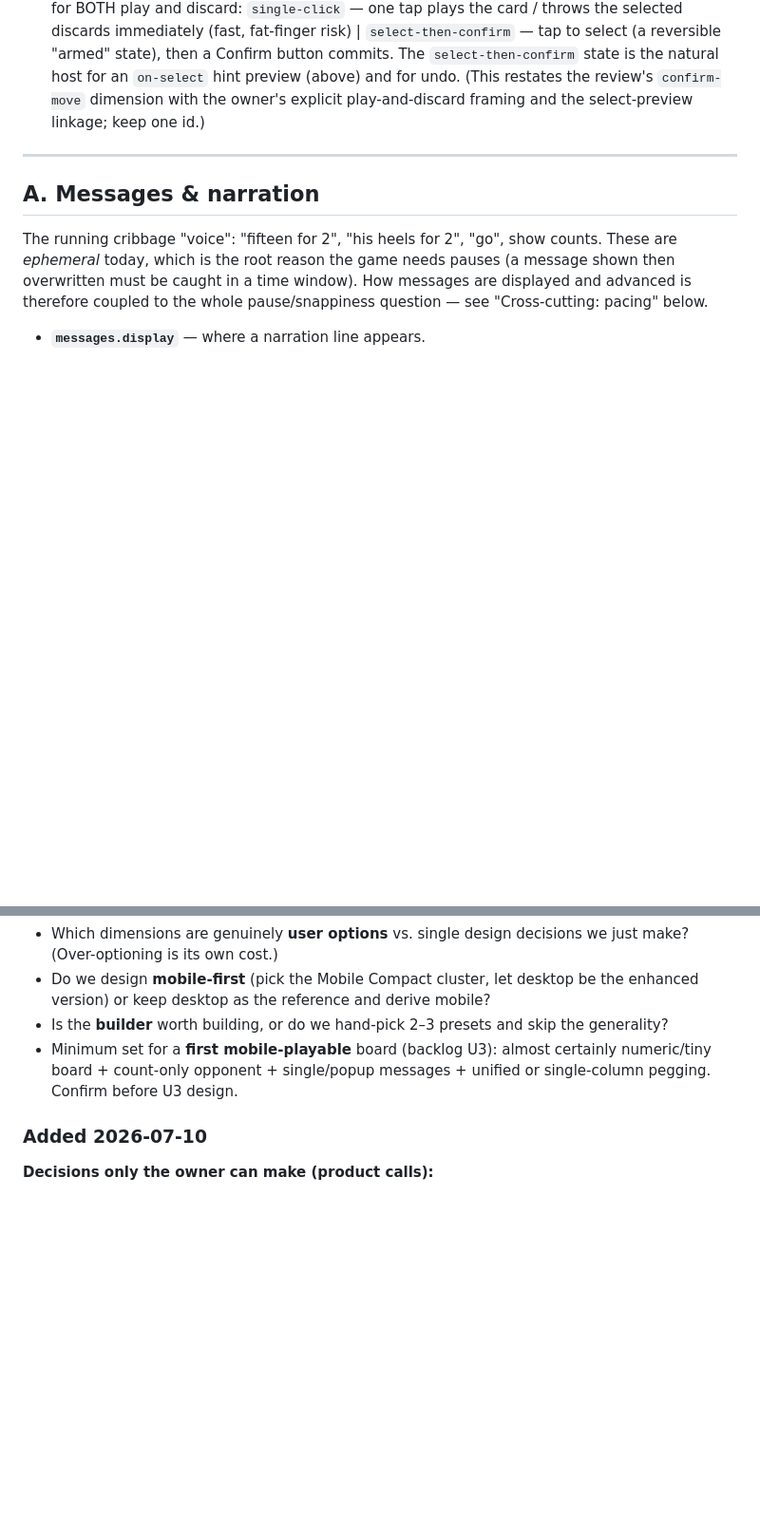
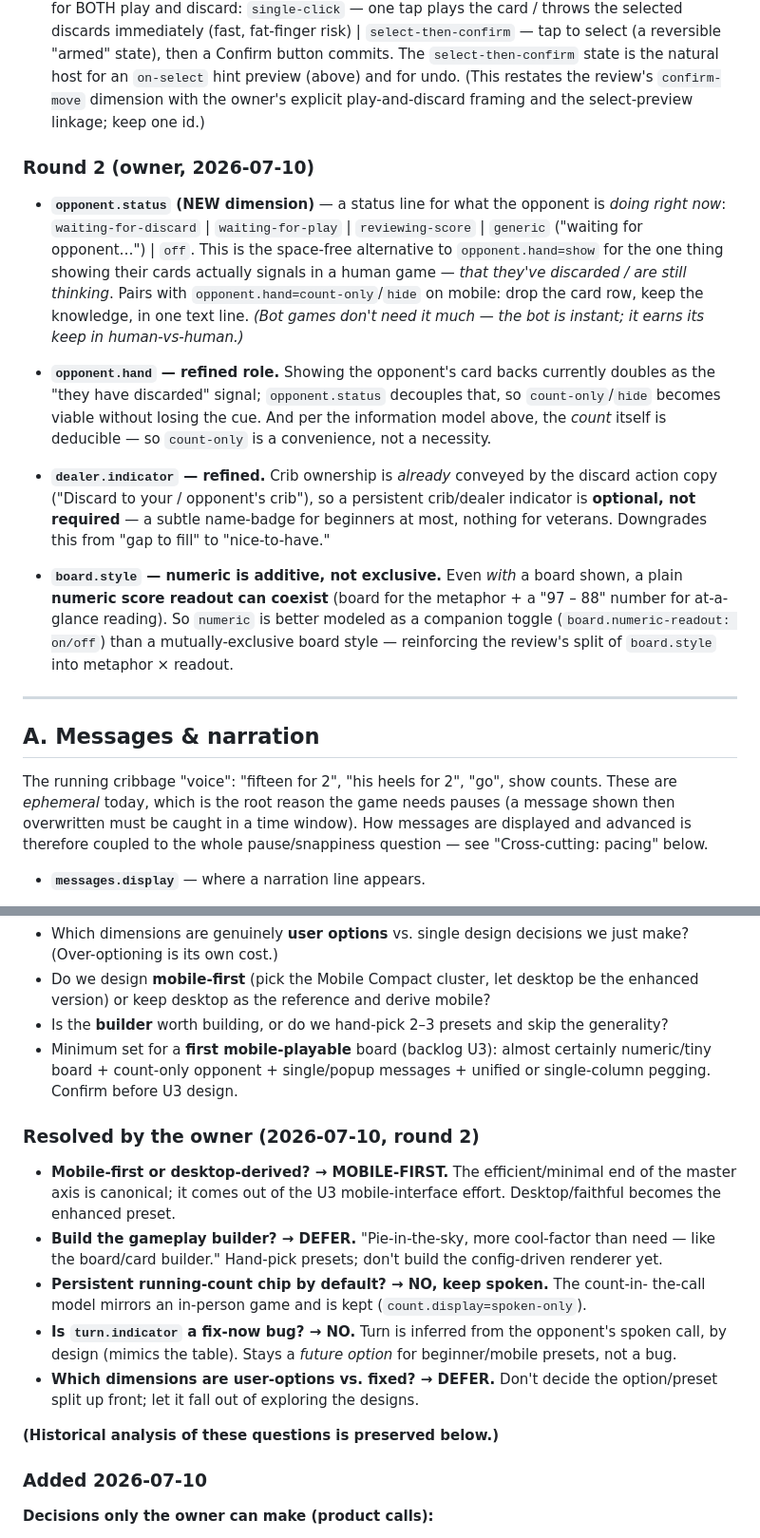
Before and after one commit to cribbager/cribbager, a Markdown page: docs/design/game-display-variations.md, 2 parts joined by grey strips. Shown at 95% size. Drawn GitHub-style; blank space fills up the shorter version.

```diff
--- a/docs/design/game-display-variations.md
+++ b/docs/design/game-display-variations.md
@@ -133,6 +154,36 @@ independent review:
   an `on-select` hint preview (above) and for undo. (This restates the review's
   `confirm-move` dimension with the owner's explicit play-and-discard framing and
   the select-preview linkage; keep one id.)
+
+### Round 2 (owner, 2026-07-10)
+
+- **`opponent.status` (NEW dimension)** — a status line for what the opponent is
+  *doing right now*: `waiting-for-discard` | `waiting-for-play` |
+  `reviewing-score` | `generic` ("waiting for opponent…") | `off`. This is the
+  space-free alternative to `opponent.hand=show` for the one thing showing their
+  cards actually signals in a human game — *that they've discarded / are still
+  thinking*. Pairs with `opponent.hand=count-only`/`hide` on mobile: drop the card
+  row, keep the knowledge, in one text line. *(Bot games don't need it much — the
+  bot is instant; it earns its keep in human-vs-human.)*
+
+- **`opponent.hand` — refined role.** Showing the opponent's card backs currently
+  doubles as the "they have discarded" signal; `opponent.status` decouples that,
+  so `count-only`/`hide` becomes viable without losing the cue. And per the
+  information model above, the *count* itself is deducible — so `count-only` is a
+  convenience, not a necessity.
+
+- **`dealer.indicator` — refined.** Crib ownership is *already* conveyed by the
+  discard action copy ("Discard to your / opponent's crib"), so a persistent
+  crib/dealer indicator is **optional, not required** — a subtle name-badge for
+  beginners at most, nothing for veterans. Downgrades this from "gap to fill" to
+  "nice-to-have."
+
+- **`board.style` — numeric is additive, not exclusive.** Even *with* a board
+  shown, a plain **numeric score readout can coexist** (board for the metaphor +
+  a "97 – 88" number for at-a-glance reading). So `numeric` is better modeled as a
+  companion toggle (`board.numeric-readout: on/off`) than a mutually-exclusive
+  board style — reinforcing the review's split of `board.style` into
+  metaphor × readout.
 
 ---
 
@@ -529,6 +580,24 @@ rather than guessed — those need a hands-on survey (install + screenshot) to c
   certainly numeric/tiny board + count-only opponent + single/popup messages +
   unified or single-column pegging. Confirm before U3 design.
 
+### Resolved by the owner (2026-07-10, round 2)
+
+- **Mobile-first or desktop-derived? → MOBILE-FIRST.** The efficient/minimal end
+  of the master axis is canonical; it comes out of the U3 mobile-interface effort.
+  Desktop/faithful becomes the enhanced preset.
+- **Build the gameplay builder? → DEFER.** "Pie-in-the-sky, more cool-factor than
+  need — like the board/card builder." Hand-pick presets; don't build the
+  config-driven renderer yet.
+- **Persistent running-count chip by default? → NO, keep spoken.** The count-in-
+  the-call model mirrors an in-person game and is kept (`count.display=spoken-only`).
+- **Is `turn.indicator` a fix-now bug? → NO.** Turn is inferred from the opponent's
+  spoken call, by design (mimics the table). Stays a *future option* for
+  beginner/mobile presets, not a bug.
+- **Which dimensions are user-options vs. fixed? → DEFER.** Don't decide the
+  option/preset split up front; let it fall out of exploring the designs.
+
+**(Historical analysis of these questions is preserved below.)**
+
 ### Added 2026-07-10
 
 **Decisions only the owner can make (product calls):**
```
Also changed, not shown: other parts of docs/design/game-display-variations.md (+28 -7 lines).
